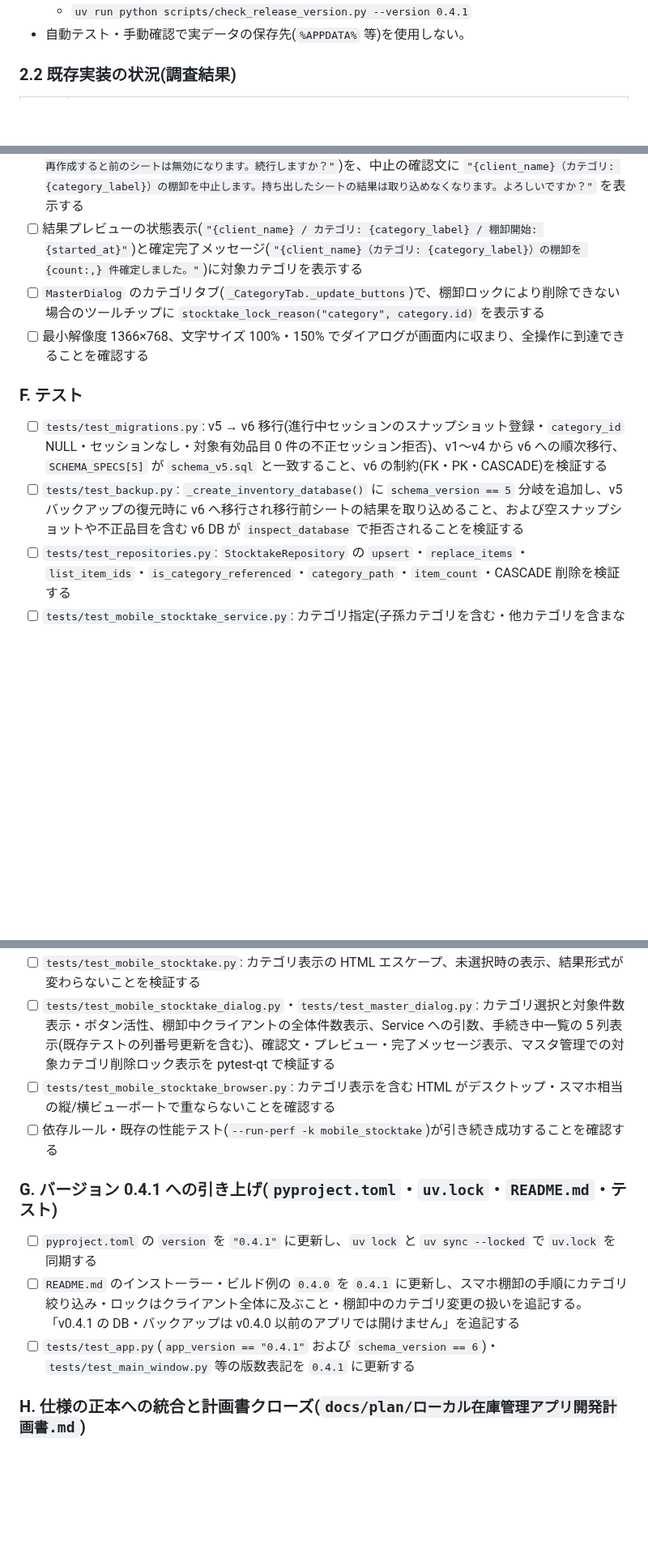
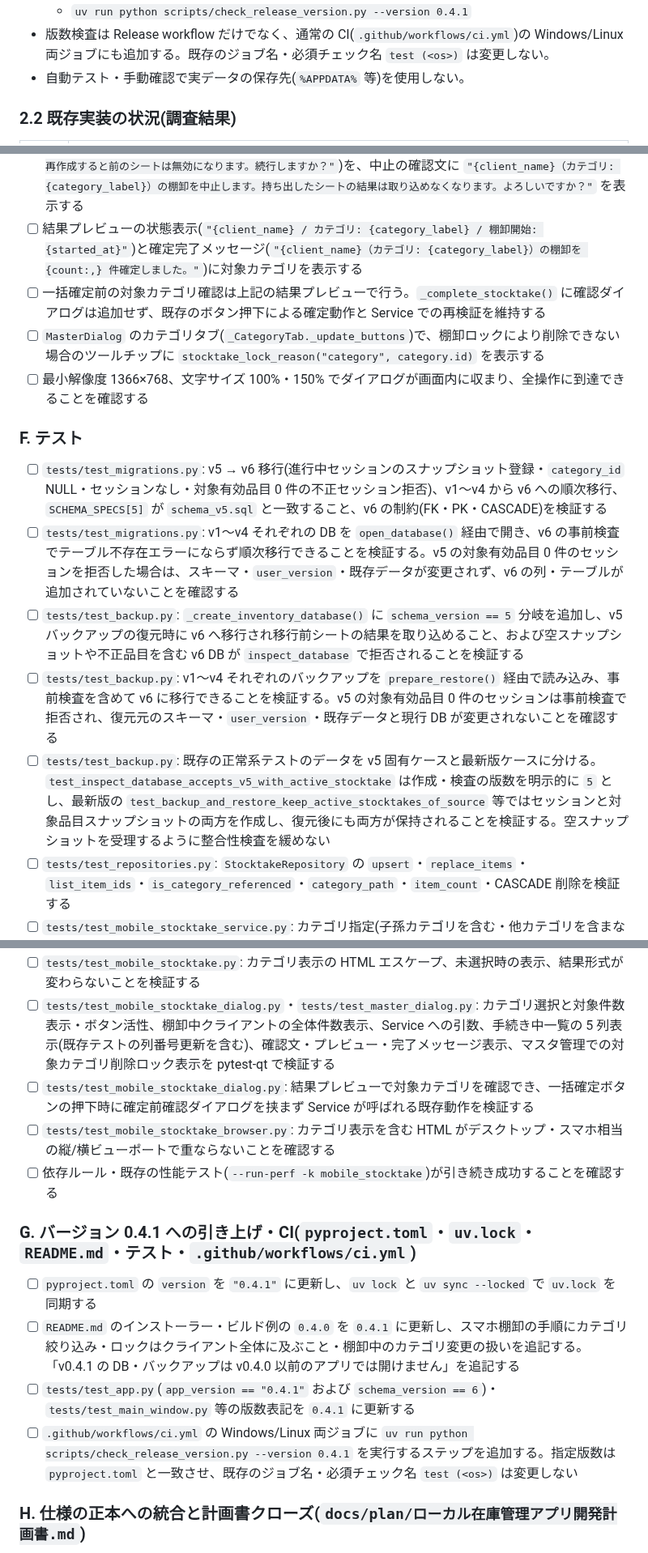
Before and after one commit to sho-kawasaki-dd/inventory-management-app, a Markdown page: docs/plan/実装計画書_v0.4.1_スマホ棚卸カテゴリ絞り込み.md, 3 parts joined by grey strips. Shown at 81% size. GitHub-like rendering; blank space fills up the shorter version.

Commit message:
feat: Enhance migration process and CI checks for category filtering in mobile stocktake for v0.4.1

```diff
--- a/docs/plan/実装計画書_v0.4.1_スマホ棚卸カテゴリ絞り込み.md
+++ b/docs/plan/実装計画書_v0.4.1_スマホ棚卸カテゴリ絞り込み.md
@@ -32,6 +32,7 @@
   - `uv run pytest --cov`(Linux は `QT_QPA_PLATFORM=offscreen`)
   - `uv run coverage report --include="src/inventory_manager_mini/core/*,src/inventory_manager_mini/db/*" --fail-under=90`
   - `uv run python scripts/check_release_version.py --version 0.4.1`
+- 版数検査は Release workflow だけでなく、通常の CI(`.github/workflows/ci.yml`)の Windows/Linux 両ジョブにも追加する。既存のジョブ名・必須チェック名 `test (<os>)` は変更しない。
 - 自動テスト・手動確認で実データの保存先(`%APPDATA%` 等)を使用しない。
 
 ### 2.2 既存実装の状況(調査結果)
@@ -141,25 +144,31 @@ CREATE TABLE active_stocktake_items (
 - [ ] 手続き中一覧を 5 列(列順: クライアント・カテゴリ・担当者・開始日時・品目数。クライアント・カテゴリ列は `Stretch`、他は `ResizeToContents`)に変更し、カテゴリ列は `category_path or "すべてのカテゴリ"`、品目数はスナップショット件数を表示する
 - [ ] 再作成の確認文に現在の対象カテゴリと再作成後の対象カテゴリ(`"{client_name} は現在棚卸手続き中です。\n現在の対象カテゴリ: {current_category_label}\n再作成後の対象カテゴリ: {new_category_label}\n再作成すると前のシートは無効になります。続行しますか？"`)を、中止の確認文に `"{client_name}（カテゴリ: {category_label}）の棚卸を中止します。持ち出したシートの結果は取り込めなくなります。よろしいですか？"` を表示する
 - [ ] 結果プレビューの状態表示(`"{client_name} / カテゴリ: {category_label} / 棚卸開始: {started_at}"`)と確定完了メッセージ(`"{client_name}（カテゴリ: {category_label}）の棚卸を {count:,} 件確定しました。"`)に対象カテゴリを表示する
+- [ ] 一括確定前の対象カテゴリ確認は上記の結果プレビューで行う。`_complete_stocktake()` に確認ダイアログは追加せず、既存のボタン押下による確定動作と Service での再検証を維持する
 - [ ] `MasterDialog` のカテゴリタブ(`_CategoryTab._update_buttons`)で、棚卸ロックにより削除できない場合のツールチップに `stocktake_lock_reason("category", category.id)` を表示する
 - [ ] 最小解像度 1366×768、文字サイズ 100%・150% でダイアログが画面内に収まり、全操作に到達できることを確認する
 
 ### F. テスト
 
 - [ ] `tests/test_migrations.py`: v5 → v6 移行(進行中セッションのスナップショット登録・`category_id` NULL・セッションなし・対象有効品目 0 件の不正セッション拒否)、v1〜v4 から v6 への順次移行、`SCHEMA_SPECS[5]` が `schema_v5.sql` と一致すること、v6 の制約(FK・PK・CASCADE)を検証する
+- [ ] `tests/test_migrations.py`: v1〜v4 それぞれの DB を `open_database()` 経由で開き、v6 の事前検査でテーブル不存在エラーにならず順次移行できることを検証する。v5 の対象有効品目 0 件のセッションを拒否した場合は、スキーマ・`user_version`・既存データが変更されず、v6 の列・テーブルが追加されていないことを確認する
 - [ ] `tests/test_backup.py`: `_create_inventory_database()` に `schema_version == 5` 分岐を追加し、v5 バックアップの復元時に v6 へ移行され移行前シートの結果を取り込めること、および空スナップショットや不正品目を含む v6 DB が `inspect_database` で拒否されることを検証する
+- [ ] `tests/test_backup.py`: v1〜v4 それぞれのバックアップを `prepare_restore()` 経由で読み込み、事前検査を含めて v6 に移行できることを検証する。v5 の対象有効品目 0 件のセッションは事前検査で拒否され、復元元のスキーマ・`user_version`・既存データと現行 DB が変更されないことを確認する
+- [ ] `tests/test_backup.py`: 既存の正常系テストのデータを v5 固有ケースと最新版ケースに分ける。`test_inspect_database_accepts_v5_with_active_stocktake` は作成・検査の版数を明示的に `5` とし、最新版の `test_backup_and_restore_keep_active_stocktakes_of_source` 等ではセッションと対象品目スナップショットの両方を作成し、復元後にも両方が保持されることを検証する。空スナップショットを受理するように整合性検査を緩めない
 - [ ] `tests/test_repositories.py`: `StocktakeRepository` の `upsert`・`replace_items`・`list_item_ids`・`is_category_referenced`・`category_path`・`item_count`・CASCADE 削除を検証する
 - [ ] `tests/test_mobile_stocktake_service.py`: カテゴリ指定(子孫カテゴリを含む・他カテゴリを含まない)、未指定時の従来動作、該当 0 件・存在しないカテゴリの拒否、再出力でのカテゴリ変更とスナップショット置換、ロックがクライアント全品目(対象カテゴリ外の品目を含む)に及ぶこと、棚卸中のカテゴリ移動・名称変更後も取り込み・確定できること、対象外品目の在庫・履歴が変わらないこと、照合不一致の拒否(既存テストのエラー文言更新を含む)、棚卸対象カテゴリの削除ロック(`StocktakeInProgressError`・`stocktake_lock_reason`)、途中失敗時のロールバックを検証する
 - [ ] `tests/test_mobile_stocktake.py`: カテゴリ表示の HTML エスケープ、未選択時の表示、結果形式が変わらないことを検証する
 - [ ] `tests/test_mobile_stocktake_dialog.py`・`tests/test_master_dialog.py`: カテゴリ選択と対象件数表示・ボタン活性、棚卸中クライアントの全体件数表示、Service への引数、手続き中一覧の 5 列表示(既存テストの列番号更新を含む)、確認文・プレビュー・完了メッセージ表示、マスタ管理での対象カテゴリ削除ロック表示を pytest-qt で検証する
+- [ ] `tests/test_mobile_stocktake_dialog.py`: 結果プレビューで対象カテゴリを確認でき、一括確定ボタンの押下時に確定前確認ダイアログを挟まず Service が呼ばれる既存動作を検証する
 - [ ] `tests/test_mobile_stocktake_browser.py`: カテゴリ表示を含む HTML がデスクトップ・スマホ相当の縦/横ビューポートで重ならないことを確認する
 - [ ] 依存ルール・既存の性能テスト(`--run-perf -k mobile_stocktake`)が引き続き成功することを確認する
 
-### G. バージョン 0.4.1 への引き上げ(`pyproject.toml`・`uv.lock`・`README.md`・テスト)
+### G. バージョン 0.4.1 への引き上げ・CI(`pyproject.toml`・`uv.lock`・`README.md`・テスト・`.github/workflows/ci.yml`)
 
 - [ ] `pyproject.toml` の `version` を `"0.4.1"` に更新し、`uv lock` と `uv sync --locked` で `uv.lock` を同期する
 - [ ] `README.md` のインストーラー・ビルド例の `0.4.0` を `0.4.1` に更新し、スマホ棚卸の手順にカテゴリ絞り込み・ロックはクライアント全体に及ぶこと・棚卸中のカテゴリ変更の扱いを追記する。「v0.4.1 の DB・バックアップは v0.4.0 以前のアプリでは開けません」を追記する
 - [ ] `tests/test_app.py`(`app_version == "0.4.1"` および `schema_version == 6`)・`tests/test_main_window.py` 等の版数表記を `0.4.1` に更新する
+- [ ] `.github/workflows/ci.yml` の Windows/Linux 両ジョブに `uv run python scripts/check_release_version.py --version 0.4.1` を実行するステップを追加する。指定版数は `pyproject.toml` と一致させ、既存のジョブ名・必須チェック名 `test (<os>)` は変更しない
 
 ### H. 仕様の正本への統合と計画書クローズ(`docs/plan/ローカル在庫管理アプリ開発計画書.md`)
 
```
Also changed, not shown: other parts of docs/plan/実装計画書_v0.4.1_スマホ棚卸カテゴリ絞り込み.md (+7 -1 lines).
